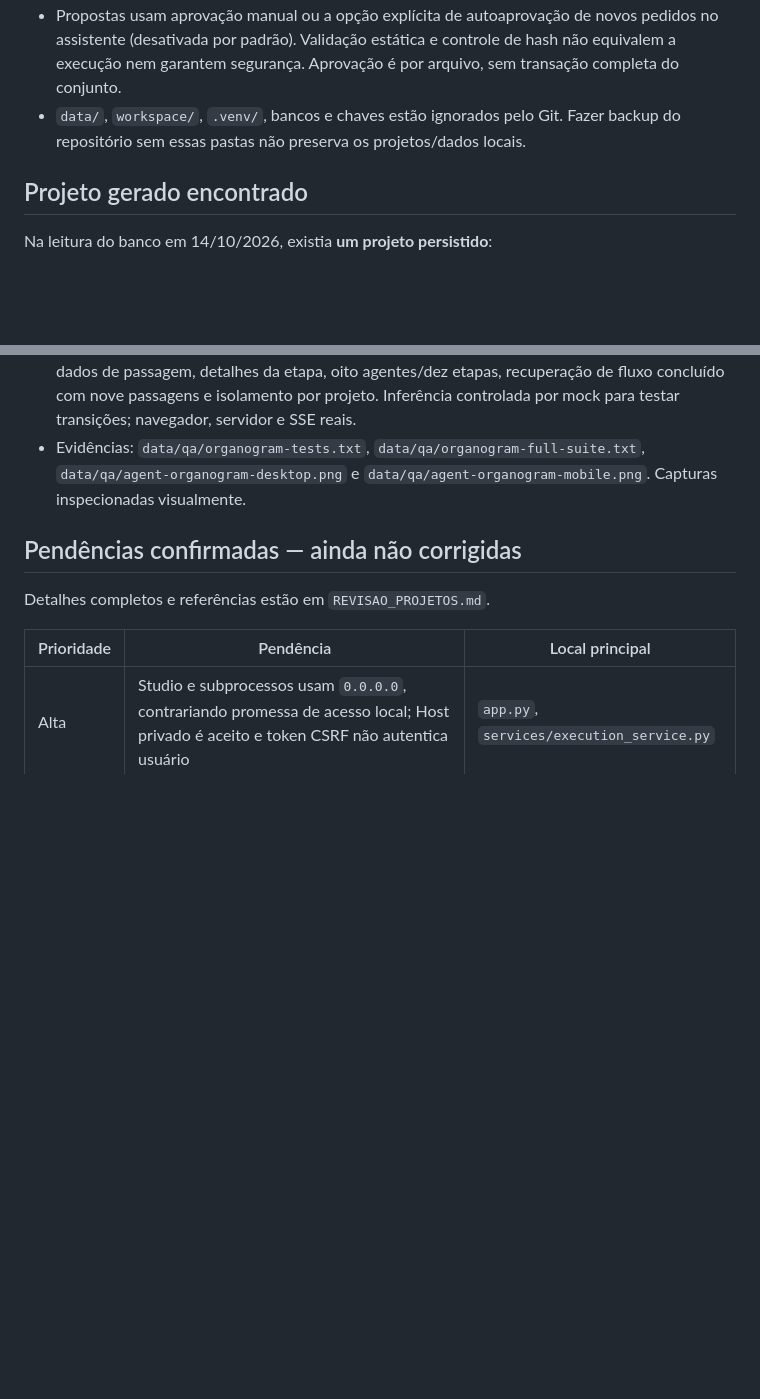
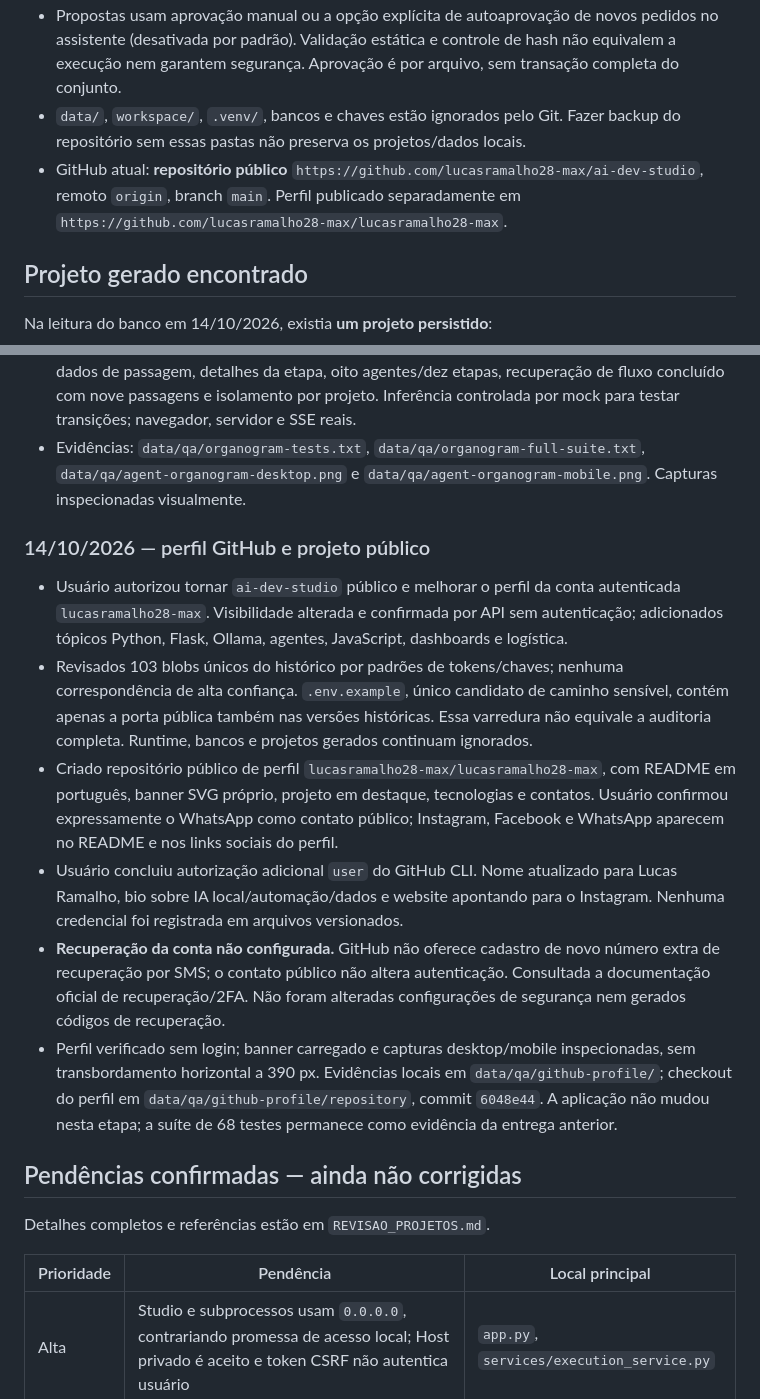
Before and after one commit to lucasramalho28-max/ai-dev-studio, a Markdown page: MEMORIA_PROJETO.md, 2 parts joined by grey strips. GitHub-like rendering; blank space fills up the shorter version.

Commit message:
docs: record public repository and GitHub profile updates

```diff
--- a/MEMORIA_PROJETO.md
+++ b/MEMORIA_PROJETO.md
@@ -20,6 +20,7 @@ O usuário pediu revisão da coerência dos projetos feitos pela IA, código des
 - Modelo padrão configurado: `qwen2.5-coder:3b`; logística prefere `qwen3.5:4b` quando disponível. Disponibilidade atual não foi revalidada nesta auditoria.
 - Propostas usam aprovação manual ou a opção explícita de autoaprovação de novos pedidos no assistente (desativada por padrão). Validação estática e controle de hash não equivalem a execução nem garantem segurança. Aprovação é por arquivo, sem transação completa do conjunto.
 - `data/`, `workspace/`, `.venv/`, bancos e chaves estão ignorados pelo Git. Fazer backup do repositório sem essas pastas não preserva os projetos/dados locais.
+- GitHub atual: **repositório público** `https://github.com/lucasramalho28-max/ai-dev-studio`, remoto `origin`, branch `main`. Perfil publicado separadamente em `https://github.com/lucasramalho28-max/lucasramalho28-max`.
 
 ## Projeto gerado encontrado
 
@@ -134,6 +135,15 @@ Na leitura do banco em 14/10/2026, existia **um projeto persistido**:
 - **68 testes passaram** na suíte completa. Testes verificam transição Coordenador → Logística, dados de passagem, detalhes da etapa, oito agentes/dez etapas, recuperação de fluxo concluído com nove passagens e isolamento por projeto. Inferência controlada por mock para testar transições; navegador, servidor e SSE reais.
 - Evidências: `data/qa/organogram-tests.txt`, `data/qa/organogram-full-suite.txt`, `data/qa/agent-organogram-desktop.png` e `data/qa/agent-organogram-mobile.png`. Capturas inspecionadas visualmente.
 
+### 14/10/2026 — perfil GitHub e projeto público
+
+- Usuário autorizou tornar `ai-dev-studio` público e melhorar o perfil da conta autenticada `lucasramalho28-max`. Visibilidade alterada e confirmada por API sem autenticação; adicionados tópicos Python, Flask, Ollama, agentes, JavaScript, dashboards e logística.
+- Revisados 103 blobs únicos do histórico por padrões de tokens/chaves; nenhuma correspondência de alta confiança. `.env.example`, único candidato de caminho sensível, contém apenas a porta pública também nas versões históricas. Essa varredura não equivale a auditoria completa. Runtime, bancos e projetos gerados continuam ignorados.
+- Criado repositório público de perfil `lucasramalho28-max/lucasramalho28-max`, com README em português, banner SVG próprio, projeto em destaque, tecnologias e contatos. Usuário confirmou expressamente o WhatsApp como contato público; Instagram, Facebook e WhatsApp aparecem no README e nos links sociais do perfil.
+- Usuário concluiu autorização adicional `user` do GitHub CLI. Nome atualizado para Lucas Ramalho, bio sobre IA local/automação/dados e website apontando para o Instagram. Nenhuma credencial foi registrada em arquivos versionados.
+- **Recuperação da conta não configurada.** GitHub não oferece cadastro de novo número extra de recuperação por SMS; o contato público não altera autenticação. Consultada a documentação oficial de recuperação/2FA. Não foram alteradas configurações de segurança nem gerados códigos de recuperação.
+- Perfil verificado sem login; banner carregado e capturas desktop/mobile inspecionadas, sem transbordamento horizontal a 390 px. Evidências locais em `data/qa/github-profile/`; checkout do perfil em `data/qa/github-profile/repository`, commit `6048e44`. A aplicação não mudou nesta etapa; a suíte de 68 testes permanece como evidência da entrega anterior.
+
 ## Pendências confirmadas — ainda não corrigidas
 
 Detalhes completos e referências estão em `REVISAO_PROJETOS.md`.
```
